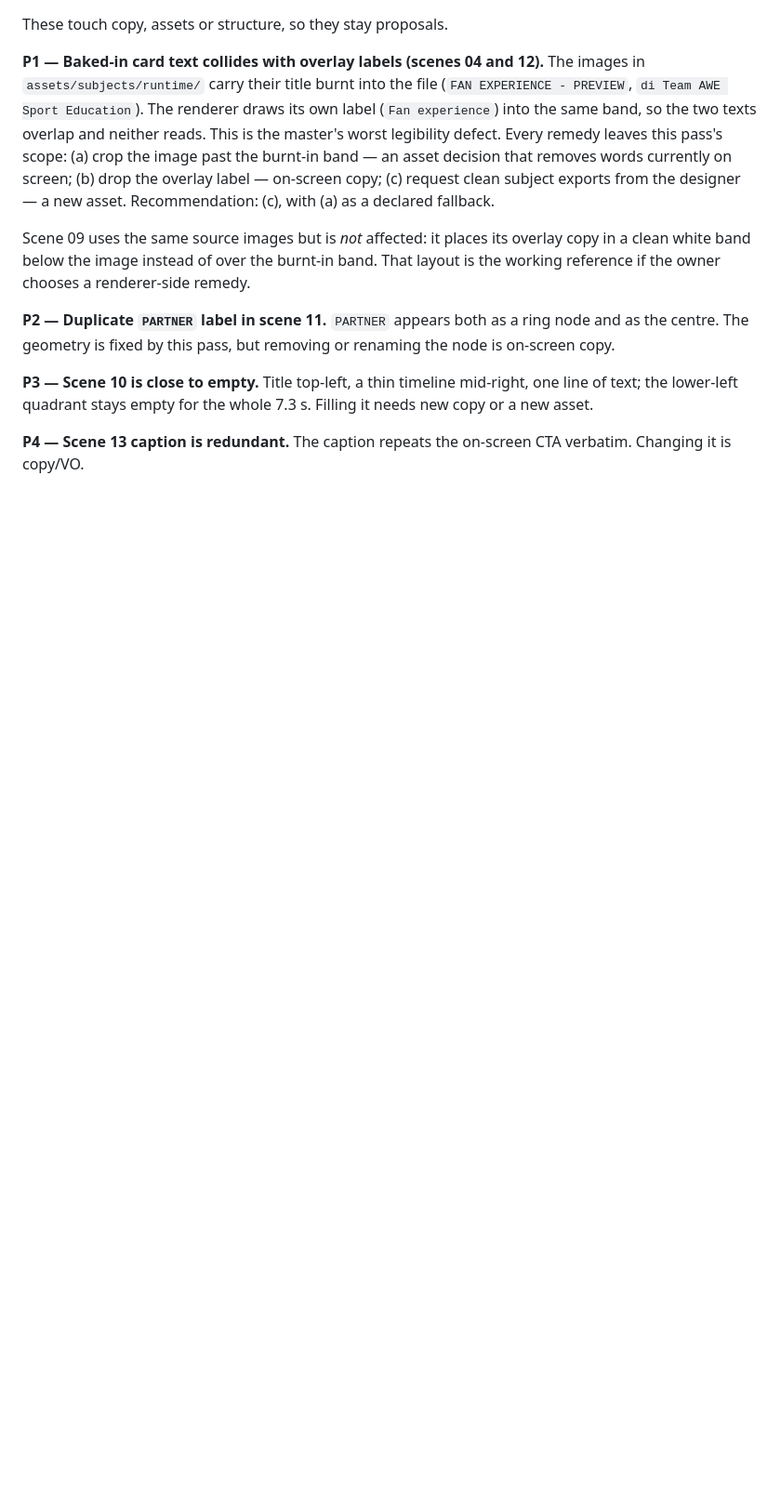
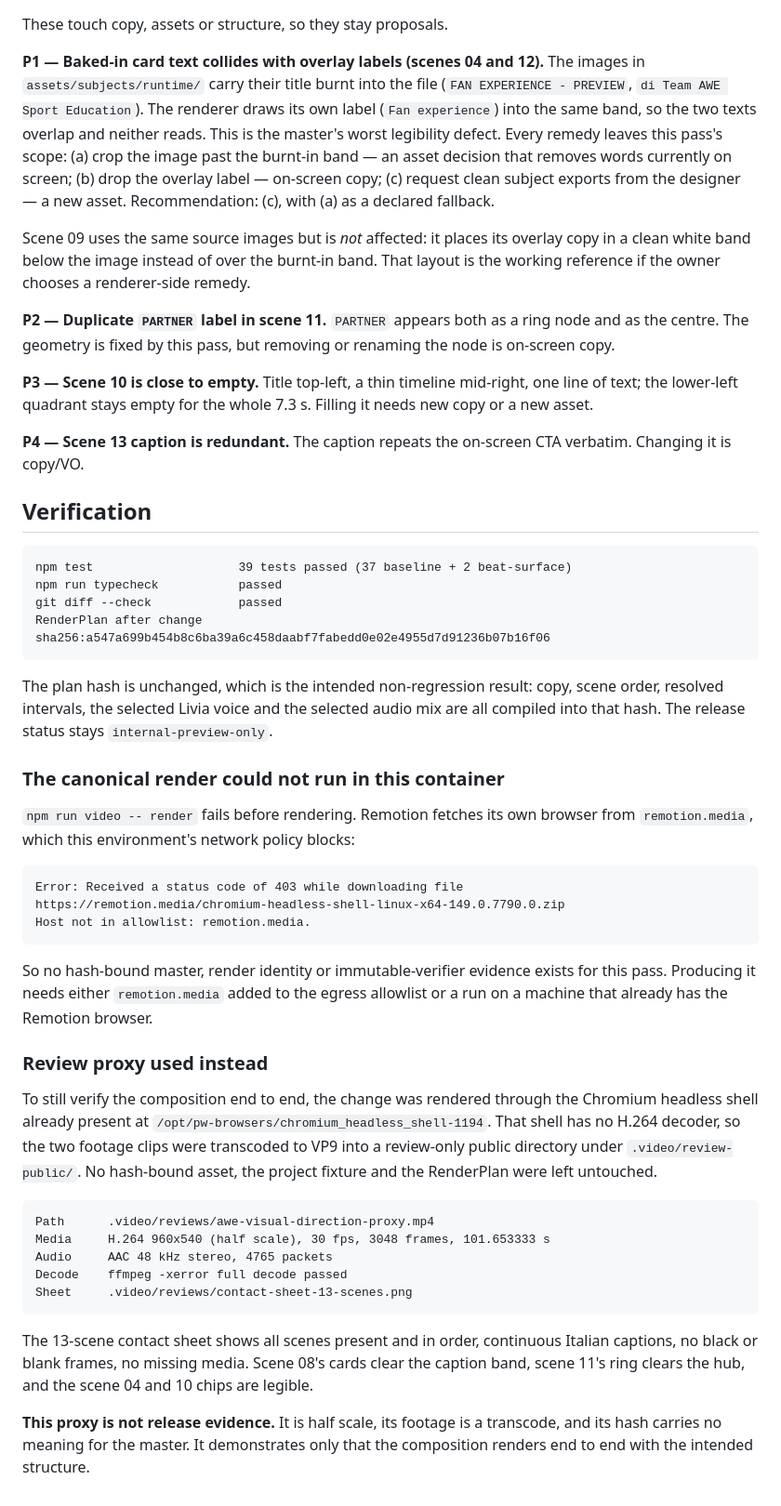
Before and after one commit to lf-awesport/awe-edu-video, a Markdown page: docs/video-pipeline/visual-direction-2026-08-19.md, the part around the change. Shown at 93% size. Rendered like a GitHub page; blank space fills up the shorter version.

````diff
--- a/docs/video-pipeline/visual-direction-2026-08-19.md
+++ b/docs/video-pipeline/visual-direction-2026-08-19.md
@@ -146,3 +146,58 @@ Filling it needs new copy or a new asset.
 
 **P4 — Scene 13 caption is redundant.** The caption repeats the on-screen CTA
 verbatim. Changing it is copy/VO.
+
+## Verification
+
+```text
+npm test                    39 tests passed (37 baseline + 2 beat-surface)
+npm run typecheck           passed
+git diff --check            passed
+RenderPlan after change     sha256:a547a699b454b8c6ba39a6c458daabf7fabedd0e02e4955d7d91236b07b16f06
+```
+
+The plan hash is unchanged, which is the intended non-regression result: copy,
+scene order, resolved intervals, the selected Livia voice and the selected audio
+mix are all compiled into that hash. The release status stays
+`internal-preview-only`.
+
+### The canonical render could not run in this container
+
+`npm run video -- render` fails before rendering. Remotion fetches its own
+browser from `remotion.media`, which this environment's network policy blocks:
+
+```text
+Error: Received a status code of 403 while downloading file
+https://remotion.media/chromium-headless-shell-linux-x64-149.0.7790.0.zip
+Host not in allowlist: remotion.media.
+```
+
+So no hash-bound master, render identity or immutable-verifier evidence exists
+for this pass. Producing it needs either `remotion.media` added to the egress
+allowlist or a run on a machine that already has the Remotion browser.
+
+### Review proxy used instead
+
+To still verify the composition end to end, the change was rendered through the
+Chromium headless shell already present at
+`/opt/pw-browsers/chromium_headless_shell-1194`. That shell has no H.264
+decoder, so the two footage clips were transcoded to VP9 into a review-only
+public directory under `.video/review-public/`. No hash-bound asset, the project
+fixture and the RenderPlan were left untouched.
+
+```text
+Path      .video/reviews/awe-visual-direction-proxy.mp4
+Media     H.264 960x540 (half scale), 30 fps, 3048 frames, 101.653333 s
+Audio     AAC 48 kHz stereo, 4765 packets
+Decode    ffmpeg -xerror full decode passed
+Sheet     .video/reviews/contact-sheet-13-scenes.png
+```
+
+The 13-scene contact sheet shows all scenes present and in order, continuous
+Italian captions, no black or blank frames, no missing media. Scene 08's cards
+clear the caption band, scene 11's ring clears the hub, and the scene 04 and 10
+chips are legible.
+
+**This proxy is not release evidence.** It is half scale, its footage is a
+transcode, and its hash carries no meaning for the master. It demonstrates only
+that the composition renders end to end with the intended structure.
````
Also changed, not shown: HANDOFF.md (+56 -0 lines).
